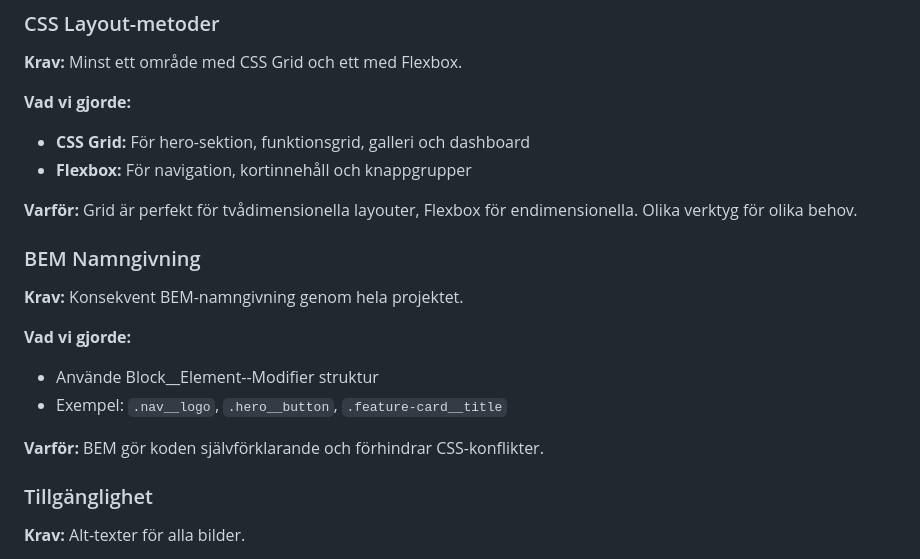
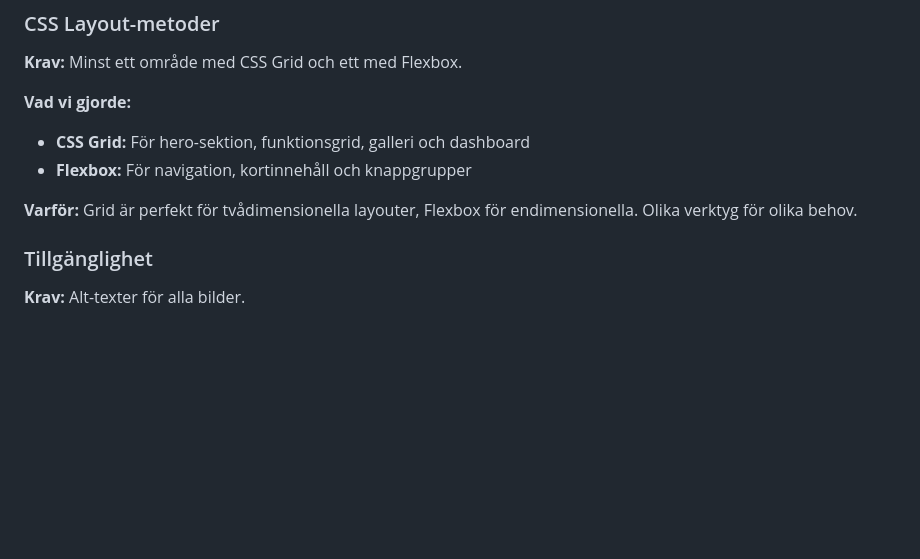
Before and after one commit to Junotas/gruppArbeteCssHtml, a Markdown page: förklaring.md, the part around the change. GitHub-like rendering; blank space fills up the shorter version.

Commit message:
Uppdaterat förklaringen

```diff
--- a/förklaring.md
+++ b/förklaring.md
@@ -34,15 +34,6 @@ Detta projekt är en webbplats för trädgårdsplanering som hjälper användare
 - **Flexbox:** För navigation, kortinnehåll och knappgrupper
 
 **Varför:** Grid är perfekt för tvådimensionella layouter, Flexbox för endimensionella. Olika verktyg för olika behov.
-
-### BEM Namngivning
-**Krav:** Konsekvent BEM-namngivning genom hela projektet.
-
-**Vad vi gjorde:**
-- Använde Block__Element--Modifier struktur
-- Exempel: `.nav__logo`, `.hero__button`, `.feature-card__title`
-
-**Varför:** BEM gör koden självförklarande och förhindrar CSS-konflikter.
 
 ### Tillgänglighet
 **Krav:** Alt-texter för alla bilder.
```
